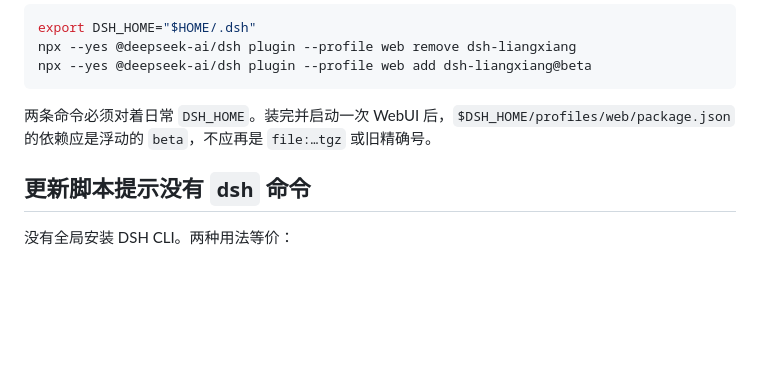
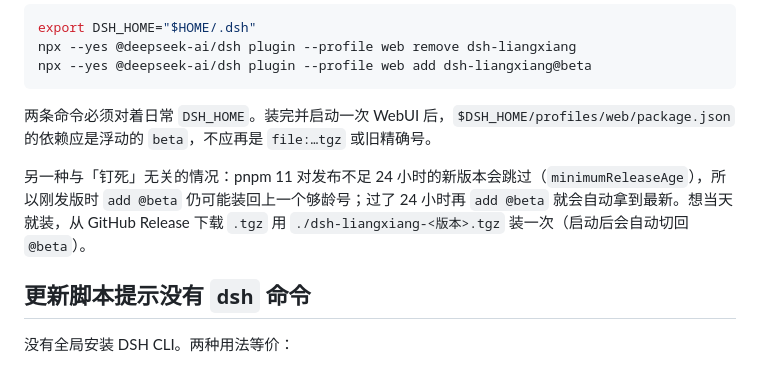
Before and after one commit to liang-today/dsh-liangxiang, a Markdown page: docs/TROUBLESHOOTING.md, the part around the change. Drawn GitHub-style; blank space fills up the shorter version.

Commit message:
docs: explain @beta pinning and pnpm 11 release-age in troubleshooting

````diff
--- a/docs/TROUBLESHOOTING.md
+++ b/docs/TROUBLESHOOTING.md
@@ -11,6 +11,8 @@ npx --yes @deepseek-ai/dsh plugin --profile web add dsh-liangxiang@beta
 ```
 
 两条命令必须对着日常 `DSH_HOME`。装完并启动一次 WebUI 后，`$DSH_HOME/profiles/web/package.json` 的依赖应是浮动的 `beta`，不应再是 `file:…tgz` 或旧精确号。
+
+另一种与「钉死」无关的情况：pnpm 11 对发布不足 24 小时的新版本会跳过（`minimumReleaseAge`），所以刚发版时 `add @beta` 仍可能装回上一个够龄号；过了 24 小时再 `add @beta` 就会自动拿到最新。想当天就装，从 GitHub Release 下载 `.tgz` 用 `./dsh-liangxiang-<版本>.tgz` 装一次（启动后会自动切回 `@beta`）。
 
 ## 更新脚本提示没有 `dsh` 命令
 
````
